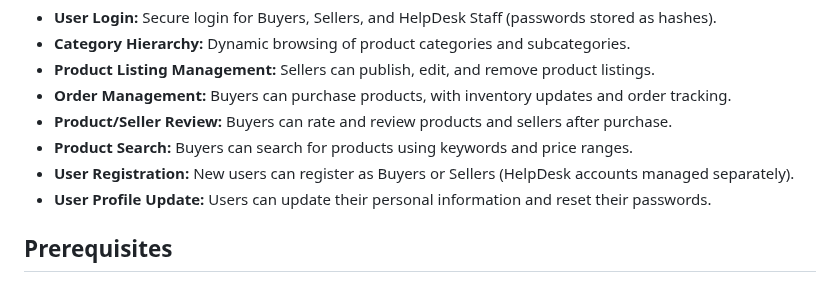
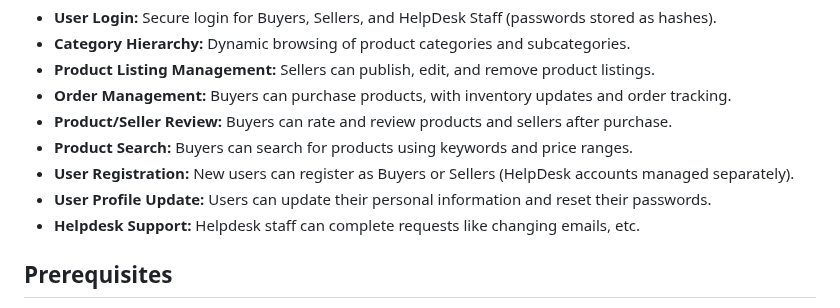
Before and after one commit to Codakshay/KCZA_CMPSC431W_Capstone, a Markdown page: README.md, the part around the change. Rendered like a GitHub page.

```diff
--- a/README.md
+++ b/README.md
@@ -12,6 +12,7 @@ NittanyBusiness is an online marketplace platform designed to connect small and
 - **Product Search:** Buyers can search for products using keywords and price ranges.
 - **User Registration:** New users can register as Buyers or Sellers (HelpDesk accounts managed separately).
 - **User Profile Update:** Users can update their personal information and reset their passwords.
+- **Helpdesk Support:** Helpdesk staff can complete requests like changing emails, etc.
 
 ## Prerequisites
 
```
